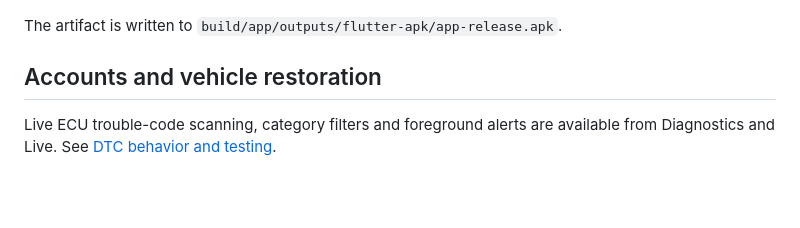
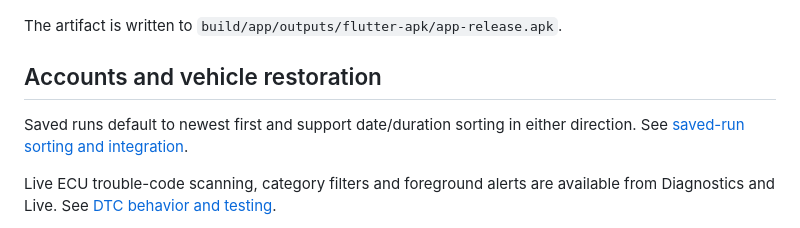
Before and after one commit to Arslan30000/autoPulse-mobile, a Markdown page: README.md, the part around the change. GitHub-like rendering; blank space fills up the shorter version.

Commit message:
docs(recordings): explain sorting and integrated branch workflow

```diff
--- a/README.md
+++ b/README.md
@@ -132,6 +132,9 @@ The artifact is written to `build/app/outputs/flutter-apk/app-release.apk`.
 
 ## Accounts and vehicle restoration
 
+Saved runs default to newest first and support date/duration sorting in either
+direction. See [saved-run sorting and integration](docs/saved-run-sorting.md).
+
 Live ECU trouble-code scanning, category filters and foreground alerts are
 available from Diagnostics and Live. See [DTC behavior and testing](docs/live-dtc-diagnostics.md).
 
```
Also changed, not shown: docs/saved-run-sorting.md (added, +63 -0 lines).
